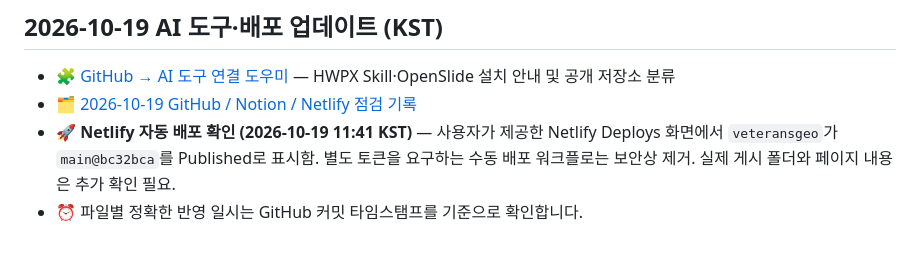
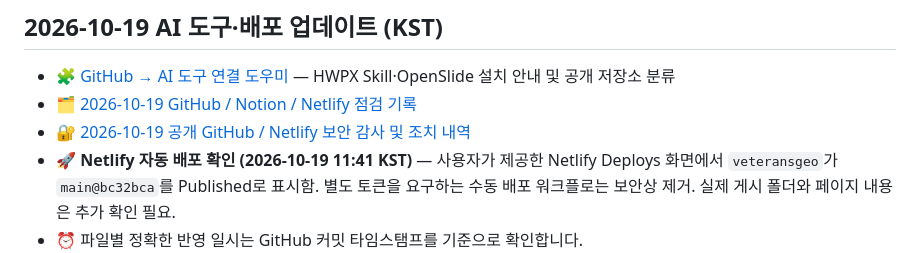
Before and after one commit to happygeo21/school-web-projects26, a Markdown page: README.md, the part around the change. Rendered like a GitHub page.

Commit message:
docs: link Oct 19 security remediation audit from repository home

```diff
--- a/README.md
+++ b/README.md
@@ -17,6 +17,7 @@
 
 - 🧩 [GitHub → AI 도구 연결 도우미](./tools/github-ai-connector/) — HWPX Skill·OpenSlide 설치 안내 및 공개 저장소 분류
 - 🗂 [2026-10-19 GitHub / Notion / Netlify 점검 기록](./docs/integrations/2026-10-19-sync.md)
+- 🔐 [2026-10-19 공개 GitHub / Netlify 보안 감사 및 조치 내역](./docs/security/security-audit-2026-10-19.md)
 - 🚀 **Netlify 자동 배포 확인 (2026-10-19 11:41 KST)** — 사용자가 제공한 Netlify Deploys 화면에서 `veteransgeo`가 `main@bc32bca`를 Published로 표시함. 별도 토큰을 요구하는 수동 배포 워크플로는 보안상 제거. 실제 게시 폴더와 페이지 내용은 추가 확인 필요.
 - ⏰ 파일별 정확한 반영 일시는 GitHub 커밋 타임스탬프를 기준으로 확인합니다.
 
```
